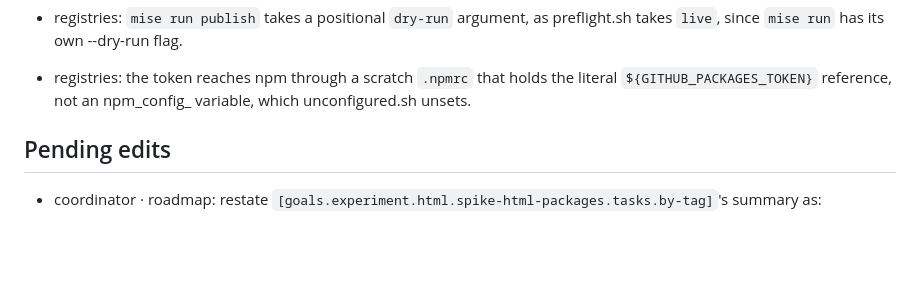
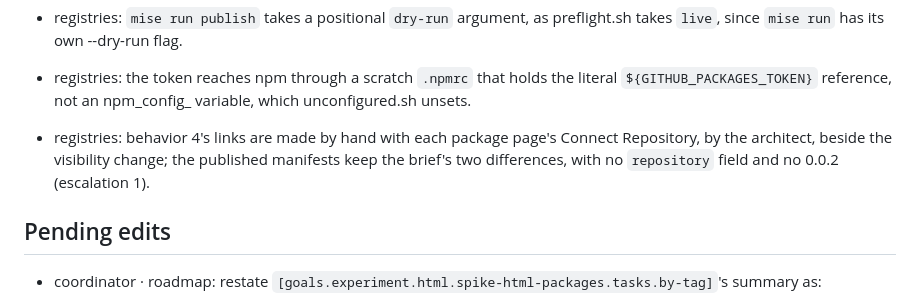
Before and after one commit to JaimeStill/spike-html-packages, a Markdown page: context/goals/experiment.html.spike-html-packages.md, the part around the change. Rendered like a GitHub page; blank space fills up the shorter version.

Commit message:
record: registries links by hand

```diff
--- a/context/goals/experiment.html.spike-html-packages.md
+++ b/context/goals/experiment.html.spike-html-packages.md
@@ -538,6 +538,9 @@ slices 1/3 committed (e2e1322) · published 2026-10-26, private, unlinked · sta
   `live`, since `mise run` has its own --dry-run flag.
 - registries: the token reaches npm through a scratch `.npmrc` that holds the literal
   `${GITHUB_PACKAGES_TOKEN}` reference, not an npm_config_ variable, which unconfigured.sh unsets.
+- registries: behavior 4's links are made by hand with each package page's Connect Repository, by
+  the architect, beside the visibility change; the published manifests keep the brief's two
+  differences, with no `repository` field and no 0.0.2 (escalation 1).
 
 ## Pending edits
 
```
